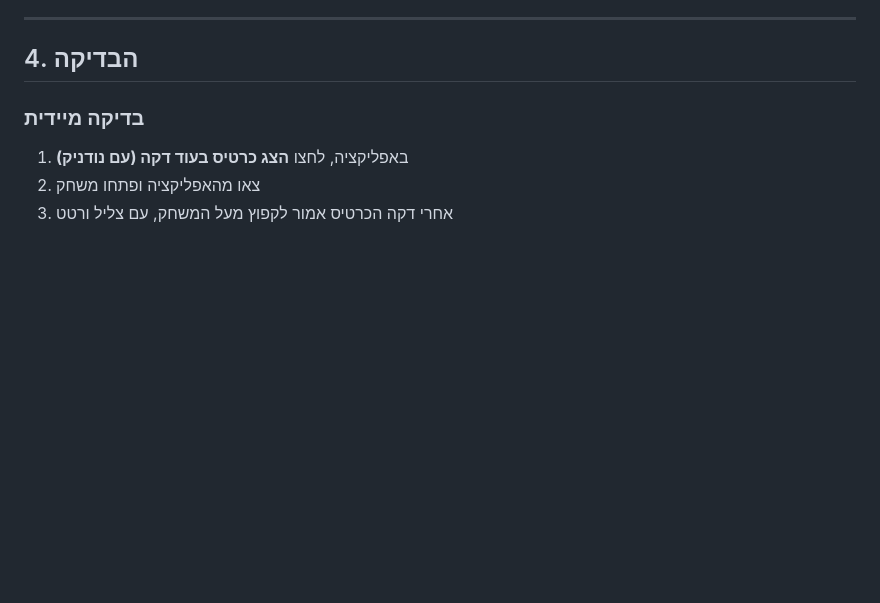
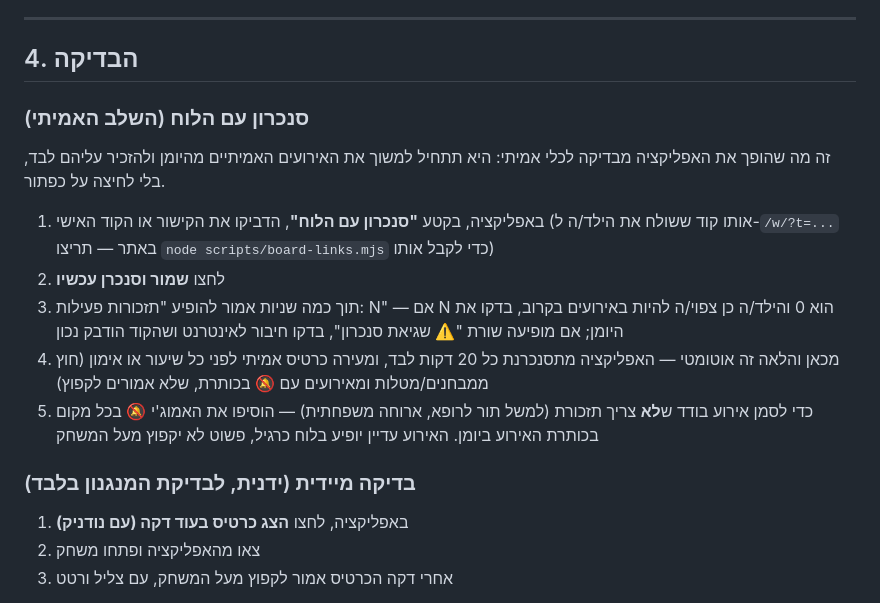
Before and after one commit to Adimeronauto/meron-family, a Markdown page: HYPEROS-SETUP.md, the part around the change. GitHub-like rendering; blank space fills up the shorter version.

Commit message:
Document the real calendar-sync setup step in HYPEROS-SETUP

```diff
--- a/HYPEROS-SETUP.md
+++ b/HYPEROS-SETUP.md
@@ -64,7 +64,22 @@
 
 ## 4. הבדיקה
 
-### בדיקה מיידית
+### סנכרון עם הלוח (השלב האמיתי)
+
+זה מה שהופך את האפליקציה מבדיקה לכלי אמיתי: היא תתחיל למשוך את האירועים האמיתיים מהיומן
+ולהזכיר עליהם לבד, בלי לחיצה על כפתור.
+
+1. באפליקציה, בקטע **"סנכרון עם הלוח"**, הדביקו את הקישור או הקוד האישי (אותו קוד ששולח את
+   הילד/ה ל-`/w/?t=...` באתר — תריצו `node scripts/board-links.mjs` כדי לקבל אותו)
+2. לחצו **שמור וסנכרן עכשיו**
+3. תוך כמה שניות אמור להופיע "תזכורות פעילות: N" — אם N הוא 0 והילד/ה כן צפוי/ה להיות באירועים
+   בקרוב, בדקו את היומן; אם מופיעה שורת "⚠️ שגיאת סנכרון", בדקו חיבור לאינטרנט ושהקוד הודבק נכון
+4. מכאן והלאה זה אוטומטי — האפליקציה מתסנכרנת כל 20 דקות לבד, ומעירה כרטיס אמיתי לפני כל שיעור
+   או אימון (חוץ ממבחנים/מטלות ומאירועים עם 🔕 בכותרת, שלא אמורים לקפוץ)
+5. כדי לסמן אירוע בודד ש**לא** צריך תזכורת (למשל תור לרופא, ארוחה משפחתית) — הוסיפו את האמוג'י 🔕
+   בכל מקום בכותרת האירוע ביומן. האירוע עדיין יופיע בלוח כרגיל, פשוט לא יקפוץ מעל המשחק
+
+### בדיקה מיידית (ידנית, לבדיקת המנגנון בלבד)
 1. באפליקציה, לחצו **הצג כרטיס בעוד דקה (עם נודניק)**
 2. צאו מהאפליקציה ופתחו משחק
 3. אחרי דקה הכרטיס אמור לקפוץ מעל המשחק, עם צליל ורטט
```
